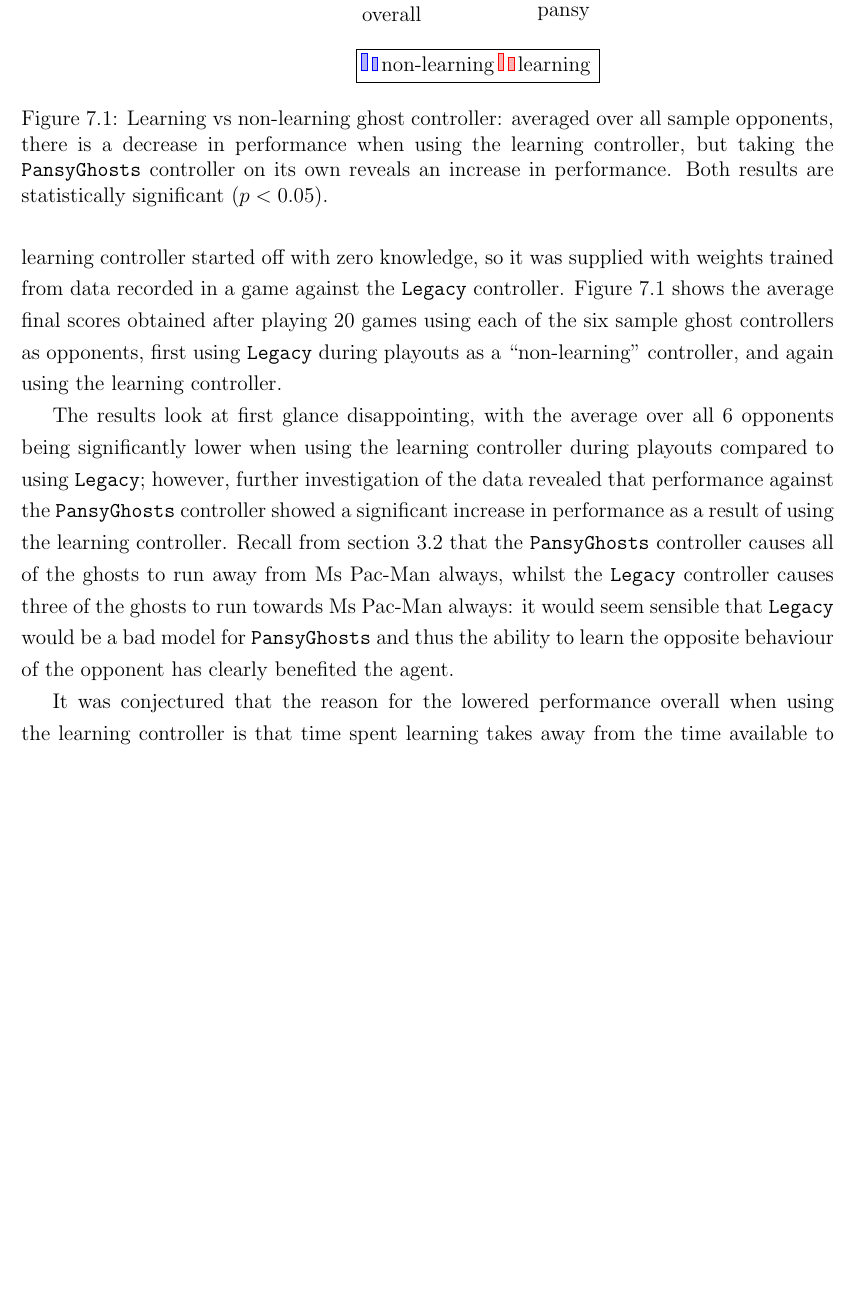
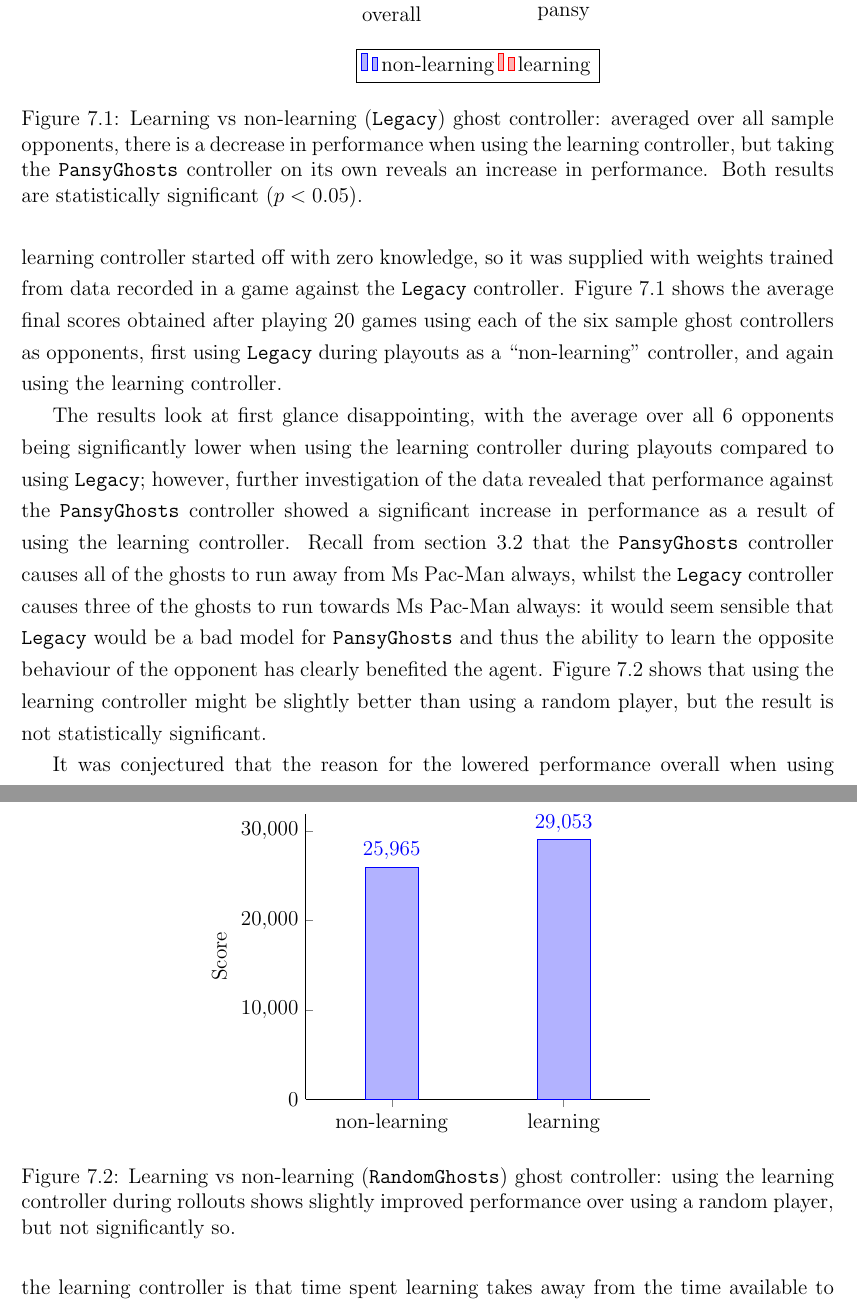
Before and after one commit to sjmeverett/4thYearProject, a LaTeX thesis (thesis/thesis.tex, which reads thesis/results.tex): part of page 52 of 63 before the commit and two parts of pages 52 and 53 of 64 after it, the two joined at a grey line, cut so that both start at the same text, the shorter picture padded with empty space. Compiled offline with pdfLaTeX.

Commit message:
Adds a graph to result section of thesis.

```diff
--- a/thesis/results.tex
+++ b/thesis/results.tex
@@ -45,11 +45,39 @@ anchor=north}}
     \addlegendentry{learning}
 \end{axis}
 \end{tikzpicture}
-\caption[Learning vs non-learning ghost controller]{Learning vs non-learning ghost controller: averaged over all sample opponents, there is a decrease in performance when using the learning controller, but taking the {\tt PansyGhosts} controller on its own reveals an increase in performance.  Both results are statistically significant ($p < 0.05$).}
+\caption[Learning vs non-learning ({\tt Legacy}) ghost controller]{Learning vs non-learning ({\tt Legacy}) ghost controller: averaged over all sample opponents, there is a decrease in performance when using the learning controller, but taking the {\tt PansyGhosts} controller on its own reveals an increase in performance.  Both results are statistically significant ($p < 0.05$).}
 \label{fig:results1}
 \end{figure}
 
-The results look at first glance disappointing, with the average over all 6 opponents being significantly lower when using the learning controller during playouts compared to using {\tt Legacy}; however, further investigation of the data revealed that performance against the {\tt PansyGhosts} controller showed a significant increase in performance as a result of using the learning controller.  Recall from section \ref{sec:sampleghosts} that the {\tt PansyGhosts} controller causes all of the ghosts to run away from Ms~Pac-Man always, whilst the {\tt Legacy} controller causes three of the ghosts to run towards Ms~Pac-Man always: it would seem sensible that {\tt Legacy} would be a bad model for {\tt PansyGhosts} and thus the ability to learn the opposite behaviour of the opponent has clearly benefited the agent.
+\begin{figure}
+\centering
+\begin{tikzpicture}
+\pgfplotsset{every axis legend/.append style={
+at={(0.5,-0.2)},
+anchor=north}}
+\begin{axis}[
+    symbolic x coords={non-learning,learning},
+    ylabel=Score,
+    ybar=5pt,
+    xtick=data,
+    ymin=0,
+    nodes near coords,
+    scaled y ticks=false,
+    axis lines*=left,
+    bar width=30pt,
+    enlarge x limits=0.5
+    ]
+    \addplot coordinates {
+       (non-learning,25965)
+       (learning,29053)
+    };
+\end{axis}
+\end{tikzpicture}
+\caption[Learning vs non-learning ({\tt RandomGhosts}) ghost controller]{Learning vs non-learning ({\tt RandomGhosts}) ghost controller: using the learning controller during rollouts shows slightly improved performance over using a random player, but not significantly so.}
+\label{fig:resultsrandom}
+\end{figure}
+
+The results look at first glance disappointing, with the average over all 6 opponents being significantly lower when using the learning controller during playouts compared to using {\tt Legacy}; however, further investigation of the data revealed that performance against the {\tt PansyGhosts} controller showed a significant increase in performance as a result of using the learning controller.  Recall from section \ref{sec:sampleghosts} that the {\tt PansyGhosts} controller causes all of the ghosts to run away from Ms~Pac-Man always, whilst the {\tt Legacy} controller causes three of the ghosts to run towards Ms~Pac-Man always: it would seem sensible that {\tt Legacy} would be a bad model for {\tt PansyGhosts} and thus the ability to learn the opposite behaviour of the opponent has clearly benefited the agent.  Figure \ref{fig:resultsrandom} shows that using the learning controller might be slightly better than using a random player, but the result is not statistically significant.
 
 It was conjectured that the reason for the lowered performance overall when using the learning controller is that time spent learning takes away from the time available to the MCTS algorithm, potentially leading to lower quality decisions.  Therefore the first experiment was repeated with the length of playouts (that is, the amount of \emph{game time} each playout is simulated for, not the length of time the simulation is run for) capped at 10 seconds, in the hope that the algorithm would be able to perform more playouts.  Figure \ref{fig:resultssr} shows that the learning controller still gives a decreased performance; in retrospect, the 10 second cap may still have been too high to really effect the outcome.
 
```
